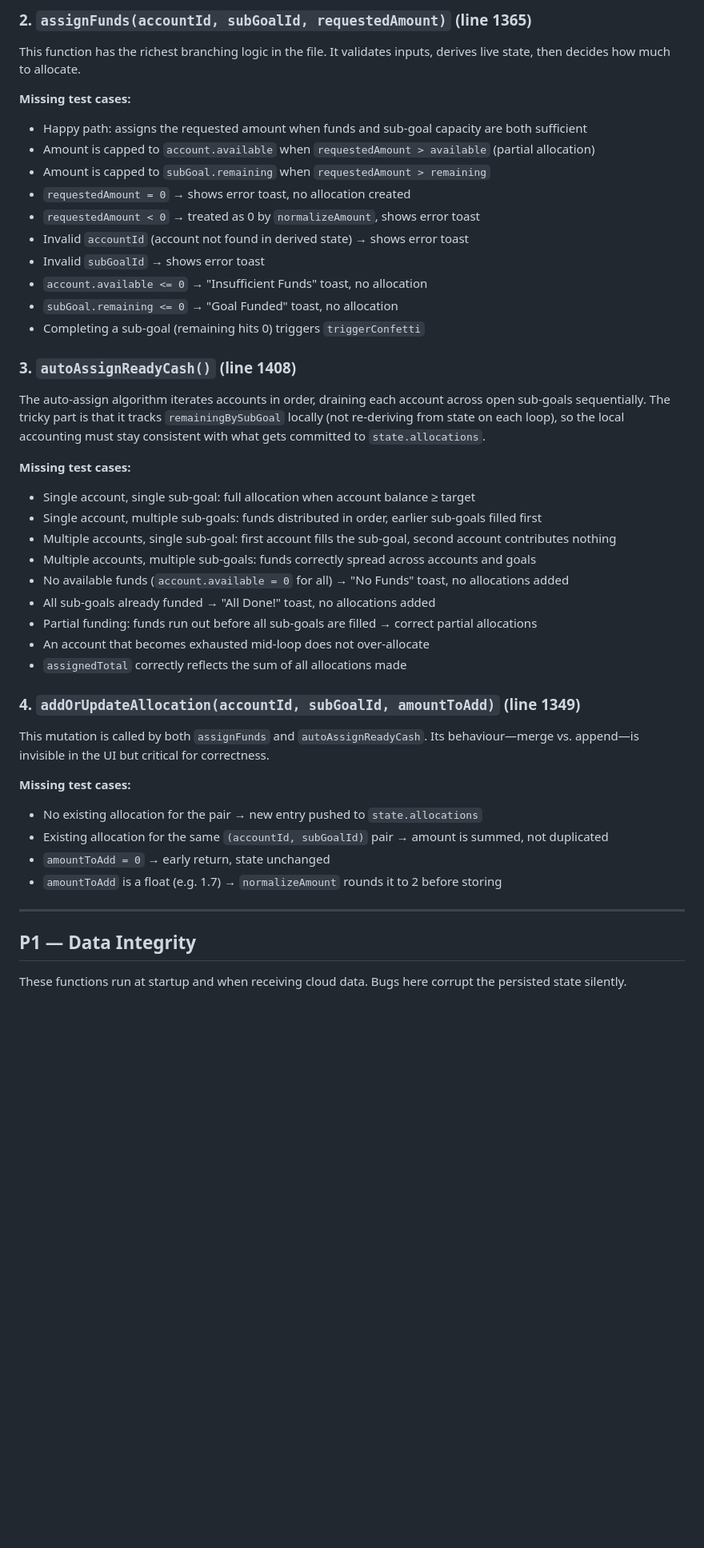
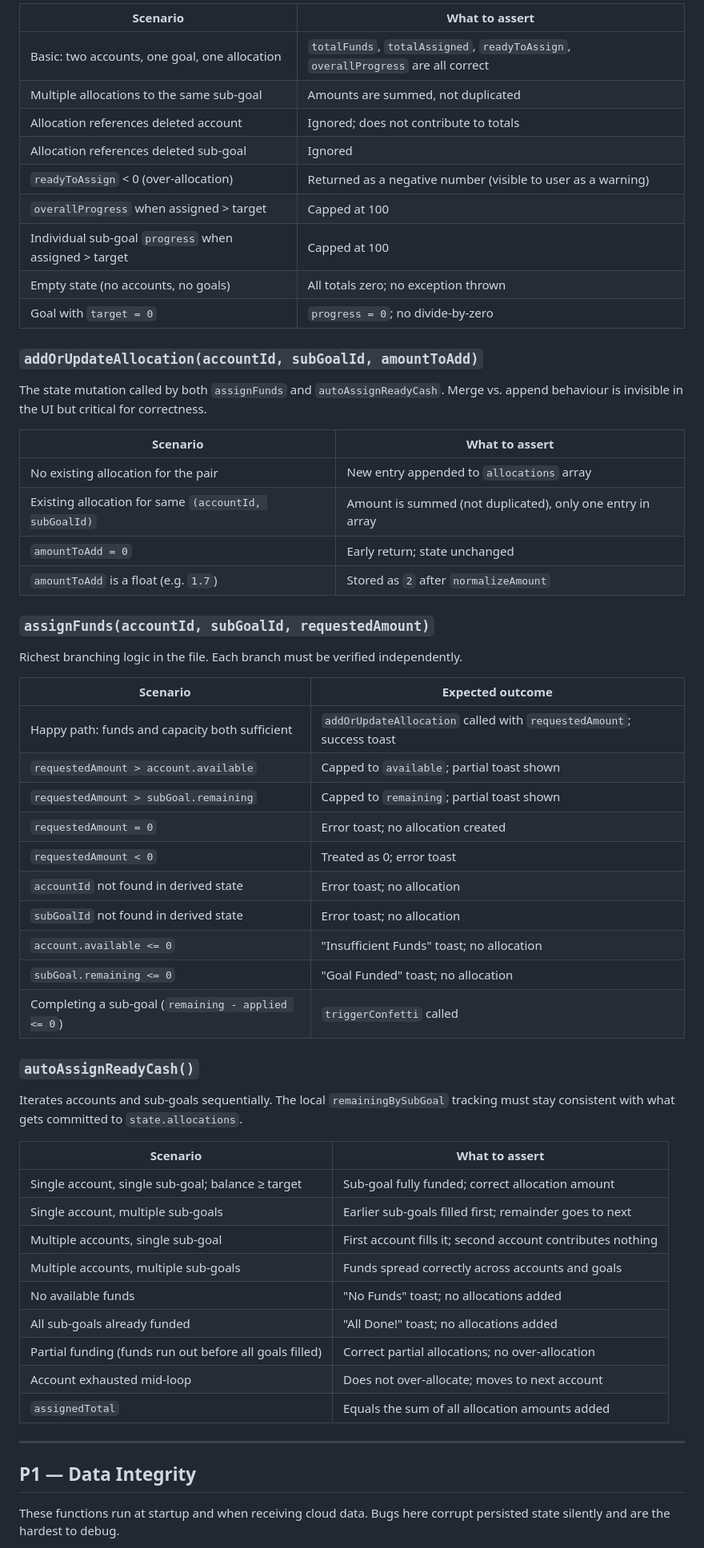
Before and after one commit to 5bcode/gcfinance, a Markdown page: TEST_COVERAGE_ANALYSIS.md, the part around one of its changes. Shown at 80% size. Drawn GitHub-style; blank space fills up the shorter version.

```diff
--- a/TEST_COVERAGE_ANALYSIS.md
+++ b/TEST_COVERAGE_ANALYSIS.md
@@ -62,48 +219,67 @@ This is the single most important function in the codebase. Every number display
 
-### 2. `assignFunds(accountId, subGoalId, requestedAmount)` (line 1365)
+| Scenario | What to assert |
+|----------|---------------|
+| Basic: two accounts, one goal, one allocation | `totalFunds`, `totalAssigned`, `readyToAssign`, `overallProgress` are all correct |
+| Multiple allocations to the same sub-goal | Amounts are summed, not duplicated |
+| Allocation references deleted account | Ignored; does not contribute to totals |
+| Allocation references deleted sub-goal | Ignored |
+| `readyToAssign` < 0 (over-allocation) | Returned as a negative number (visible to user as a warning) |
+| `overallProgress` when assigned > target | Capped at 100 |
+| Individual sub-goal `progress` when assigned > target | Capped at 100 |
+| Empty state (no accounts, no goals) | All totals zero; no exception thrown |
+| Goal with `target = 0` | `progress = 0`; no divide-by-zero |
 
-This function has the richest branching logic in the file. It validates inputs, derives live state, then decides how much to allocate.
+### `addOrUpdateAllocation(accountId, subGoalId, amountToAdd)`
 
-**Missing test cases:**
-- Happy path: assigns the requested amount when funds and sub-goal capacity are both sufficient
-- Amount is capped to `account.available` when `requestedAmount > available` (partial allocation)
-- Amount is capped to `subGoal.remaining` when `requestedAmount > remaining`
-- `requestedAmount = 0` → shows error toast, no allocation created
-- `requestedAmount < 0` → treated as 0 by `normalizeAmount`, shows error toast
-- Invalid `accountId` (account not found in derived state) → shows error toast
-- Invalid `subGoalId` → shows error toast
-- `account.available <= 0` → "Insufficient Funds" toast, no allocation
-- `subGoal.remaining <= 0` → "Goal Funded" toast, no allocation
-- Completing a sub-goal (remaining hits 0) triggers `triggerConfetti`
+The state mutation called by both `assignFunds` and `autoAssignReadyCash`.
+Merge vs. append behaviour is invisible in the UI but critical for correctness.
 
-### 3. `autoAssignReadyCash()` (line 1408)
+| Scenario | What to assert |
+|----------|---------------|
+| No existing allocation for the pair | New entry appended to `allocations` array |
+| Existing allocation for same `(accountId, subGoalId)` | Amount is summed (not duplicated), only one entry in array |
+| `amountToAdd = 0` | Early return; state unchanged |
+| `amountToAdd` is a float (e.g. `1.7`) | Stored as `2` after `normalizeAmount` |
 
-The auto-assign algorithm iterates accounts in order, draining each account across open sub-goals sequentially. The tricky part is that it tracks `remainingBySubGoal` locally (not re-deriving from state on each loop), so the local accounting must stay consistent with what gets committed to `state.allocations`.
+### `assignFunds(accountId, subGoalId, requestedAmount)`
 
-**Missing test cases:**
-- Single account, single sub-goal: full allocation when account balance ≥ target
-- Single account, multiple sub-goals: funds distributed in order, earlier sub-goals filled first
-- Multiple accounts, single sub-goal: first account fills the sub-goal, second account contributes nothing
-- Multiple accounts, multiple sub-goals: funds correctly spread across accounts and goals
-- No available funds (`account.available = 0` for all) → "No Funds" toast, no allocations added
-- All sub-goals already funded → "All Done!" toast, no allocations added
-- Partial funding: funds run out before all sub-goals are filled → correct partial allocations
-- An account that becomes exhausted mid-loop does not over-allocate
-- `assignedTotal` correctly reflects the sum of all allocations made
+Richest branching logic in the file. Each branch must be verified
+independently.
 
-### 4. `addOrUpdateAllocation(accountId, subGoalId, amountToAdd)` (line 1349)
+| Scenario | Expected outcome |
+|----------|----------------|
+| Happy path: funds and capacity both sufficient | `addOrUpdateAllocation` called with `requestedAmount`; success toast |
+| `requestedAmount > account.available` | Capped to `available`; partial toast shown |
+| `requestedAmount > subGoal.remaining` | Capped to `remaining`; partial toast shown |
+| `requestedAmount = 0` | Error toast; no allocation created |
+| `requestedAmount < 0` | Treated as 0; error toast |
+| `accountId` not found in derived state | Error toast; no allocation |
+| `subGoalId` not found in derived state | Error toast; no allocation |
+| `account.available <= 0` | "Insufficient Funds" toast; no allocation |
+| `subGoal.remaining <= 0` | "Goal Funded" toast; no allocation |
+| Completing a sub-goal (`remaining - applied <= 0`) | `triggerConfetti` called |
 
-This mutation is called by both `assignFunds` and `autoAssignReadyCash`. Its behaviour—merge vs. append—is invisible in the UI but critical for correctness.
+### `autoAssignReadyCash()`
 
-**Missing test cases:**
-- No existing allocation for the pair → new entry pushed to `state.allocations`
-- Existing allocation for the same `(accountId, subGoalId)` pair → amount is summed, not duplicated
-- `amountToAdd = 0` → early return, state unchanged
-- `amountToAdd` is a float (e.g. 1.7) → `normalizeAmount` rounds it to 2 before storing
+Iterates accounts and sub-goals sequentially. The local `remainingBySubGoal`
+tracking must stay consistent with what gets committed to `state.allocations`.
+
+| Scenario | What to assert |
+|----------|---------------|
+| Single account, single sub-goal; balance ≥ target | Sub-goal fully funded; correct allocation amount |
+| Single account, multiple sub-goals | Earlier sub-goals filled first; remainder goes to next |
+| Multiple accounts, single sub-goal | First account fills it; second account contributes nothing |
+| Multiple accounts, multiple sub-goals | Funds spread correctly across accounts and goals |
+| No available funds | "No Funds" toast; no allocations added |
+| All sub-goals already funded | "All Done!" toast; no allocations added |
+| Partial funding (funds run out before all goals filled) | Correct partial allocations; no over-allocation |
+| Account exhausted mid-loop | Does not over-allocate; moves to next account |
+| `assignedTotal` | Equals the sum of all allocation amounts added |
 
 ---
 
 ## P1 — Data Integrity
 
-These functions run at startup and when receiving cloud data. Bugs here corrupt the persisted state silently.
+These functions run at startup and when receiving cloud data. Bugs here corrupt
+persisted state silently and are the hardest to debug.
 
```
Also changed, not shown: other parts of TEST_COVERAGE_ANALYSIS.md (+253 -146 lines).
